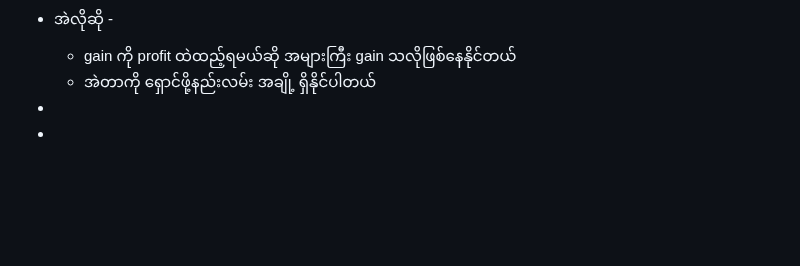
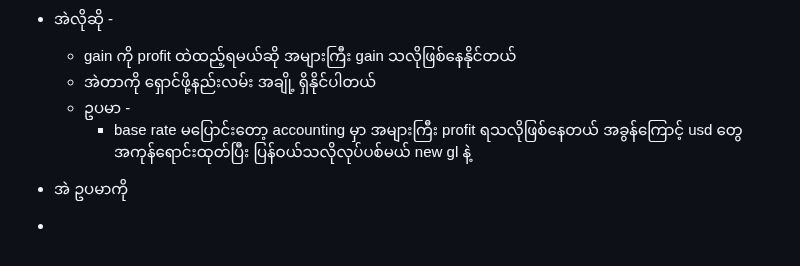
Before and after one commit to htetoo2280/test_action2, a Markdown page: pages/revaluation in banking.md, the part around the change. GitHub-like rendering; blank space fills up the shorter version.

Commit message:
Auto saved by Logseq

```diff
--- a/pages/revaluation in banking.md
+++ b/pages/revaluation in banking.md
@@ -109,5 +109,8 @@
 - အဲလိုဆို -
 	- gain ကို profit ထဲထည့်ရမယ်ဆို အများကြီး gain သလိုဖြစ်နေနိုင်တယ်
 	- အဲတာကို ရှောင်ဖို့နည်းလမ်း အချို့ ရှိနိုင်ပါတယ်
+	- ဥပမာ -
+		- base rate မပြောင်းတော့ accounting မှာ အများကြီး profit ရသလိုဖြစ်နေတယ်
+		  အခွန်ကြောင့် usd တွေအကုန်ရောင်းထုတ်ပြီး ပြန်ဝယ်သလိုလုပ်ပစ်မယ် new gl နဲ့
+- အဲ ဥပမာကို
 -
--
```
